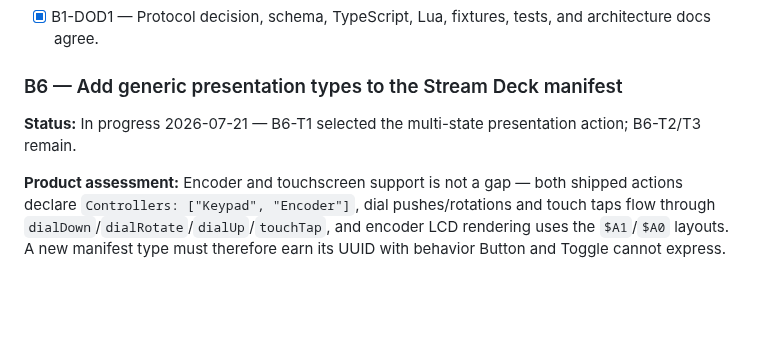
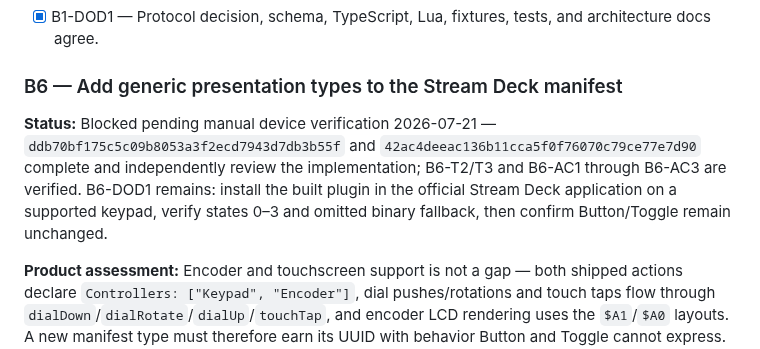
Before and after one commit to brettinternet/stream-deck-hammerspoon, a Markdown page: docs/BACKLOG.md, the part around one of its changes. GitHub-like rendering; blank space fills up the shorter version.

Commit message:
Record B6 verification status

```diff
--- a/docs/BACKLOG.md
+++ b/docs/BACKLOG.md
@@ -93,7 +93,7 @@ B1 and B6 follow B7 by priority order, not technical dependency; they are indepe
 
 ### B6 — Add generic presentation types to the Stream Deck manifest
 
-**Status:** In progress 2026-07-21 — B6-T1 selected the multi-state presentation action; B6-T2/T3 remain.
+**Status:** Blocked pending manual device verification 2026-07-21 — `ddb70bf175c5c09b8053a3f2ecd7943d7db3b55f` and `42ac4deeac136b11cca5f0f76070c79ce77e7d90` complete and independently review the implementation; B6-T2/T3 and B6-AC1 through B6-AC3 are verified. B6-DOD1 remains: install the built plugin in the official Stream Deck application on a supported keypad, verify states 0–3 and omitted binary fallback, then confirm Button/Toggle remain unchanged.
 
 **Product assessment:** Encoder and touchscreen support is not a gap — both shipped actions declare `Controllers: ["Keypad", "Encoder"]`, dial pushes/rotations and touch taps flow through `dialDown`/`dialRotate`/`dialUp`/`touchTap`, and encoder LCD rendering uses the `$A1`/`$A0` layouts. A new manifest type must therefore earn its UUID with behavior Button and Toggle cannot express. Two grounded candidates: a more-than-two-state multi-state action (the pomodoro example currently squeezes its focus/break phases into title text where distinct per-phase images would be clearer and more fun), and a dial-first action whose identity and settings are tuned for continuous values rather than presses. B6-T1 selects the type.
 
```
Also changed, not shown: other parts of docs/BACKLOG.md (+5 -5 lines).
